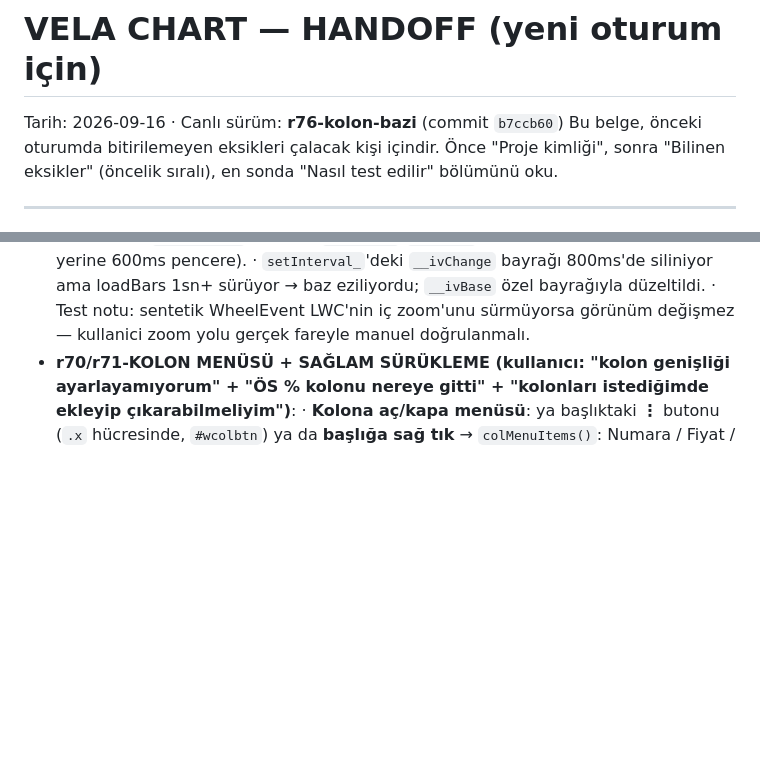
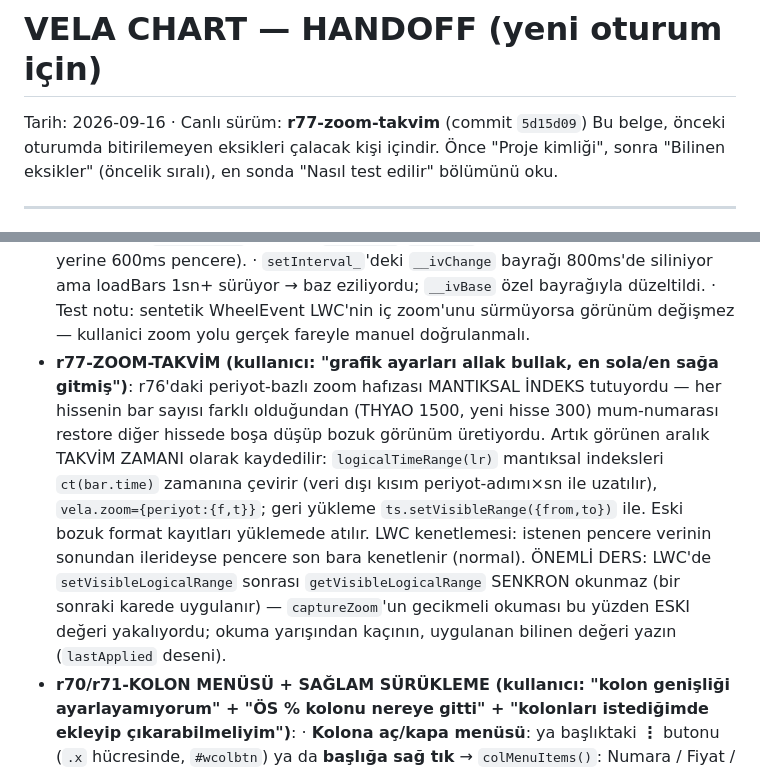
Before and after one commit to vuralozsen/vela-chart, a Markdown page: HANDOFF.md, 2 parts joined by grey strips. Rendered like a GitHub page; blank space fills up the shorter version.

Commit message:
docs: HANDOFF r77-zoom-takvim notu (zaman bazli zoom hafizasi, LWC okuma yarisi dersi)

```diff
--- a/HANDOFF.md
+++ b/HANDOFF.md
@@ -1,6 +1,6 @@
 # VELA CHART — HANDOFF (yeni oturum için)
 
-Tarih: 2026-09-16 · Canlı sürüm: **r76-kolon-bazi** (commit `b7ccb60`)
+Tarih: 2026-09-16 · Canlı sürüm: **r77-zoom-takvim** (commit `5d15d09`)
 Bu belge, önceki oturumda bitirilemeyen eksikleri çalacak kişi içindir. Önce "Proje kimliği",
 sonra "Bilinen eksikler" (öncelik sıralı), en sonda "Nasıl test edilir" bölümünü oku.
 
@@ -111,6 +111,7 @@ Hiç bakılmamış bir sembol/periyoda ilk geçişte TV turu bekleniyor (ölçü
   · DERS (önemli): LWC'de `setVisibleLogicalRange` sonrası `getVisibleLogicalRange` SENKRON okunmuyor (bir sonraki karede uygulanıyor) → "uygula sonra oku-yaz" yarışı üretir. Programatik aralık değişimlerinde okumak yerine UYGULANAN BİLİNEN değeri yaz (`lastApplied` deseni). `progRange`/`lastProg` koruması da duruyor (150ms yerine 600ms pencere).
   · `setInterval_`'deki `__ivChange` bayrağı 800ms'de siliniyor ama loadBars 1sn+ sürüyor → baz eziliyordu; `__ivBase` özel bayrağıyla düzeltildi.
   · Test notu: sentetik WheelEvent LWC'nin iç zoom'unu sürmüyorsa görünüm değişmez — kullanici zoom yolu gerçek fareyle manuel doğrulanmalı.
+- **r77-ZOOM-TAKVİM (kullanıcı: "grafik ayarları allak bullak, en sola/en sağa gitmiş")**: r76'daki periyot-bazlı zoom hafızası MANTIKSAL İNDEKS tutuyordu — her hissenin bar sayısı farklı olduğundan (THYAO 1500, yeni hisse 300) mum-numarası restore diğer hissede boşa düşüp bozuk görünüm üretiyordu. Artık görünen aralık TAKVİM ZAMANI olarak kaydedilir: `logicalTimeRange(lr)` mantıksal indeksleri `ct(bar.time)` zamanına çevirir (veri dışı kısım periyot-adımı×sn ile uzatılır), `vela.zoom={periyot:{f,t}}`; geri yükleme `ts.setVisibleRange({from,to})` ile. Eski bozuk format kayıtları yüklemede atılır. LWC kenetlemesi: istenen pencere verinin sonundan ilerideyse pencere son bara kenetlenir (normal). ÖNEMLİ DERS: LWC'de `setVisibleLogicalRange` sonrası `getVisibleLogicalRange` SENKRON okunmaz (bir sonraki karede uygulanır) — `captureZoom`'un gecikmeli okuması bu yüzden ESKI değeri yakalıyordu; okuma yarışından kaçının, uygulanan bilinen değeri yazın (`lastApplied` deseni).
 - **r70/r71-KOLON MENÜSÜ + SAĞLAM SÜRÜKLEME (kullanıcı: "kolon genişliği ayarlayamıyorum" + "ÖS % kolonu nereye gitti" + "kolonları istediğimde ekleyip çıkarabilmeliyim")**:
   · **Kolona aç/kapa menüsü**: ya başlıktaki **⋮** butonu (`.x` hücresinde, `#wcolbtn`) ya da **başlığa sağ tık** → `colMenuItems()`: Numara / Fiyat / % / ÖS % anahtarları + "Kolon genişliklerini sıfırla". Tercih `vela.cols` (`{num,p1,p2,p3}`) ile kalıcı; `#wlist` üzerine `no-num/no-p1/no-p2/no-p3` sınıfı olarak uygulanır.
   · **ÖS % artık otomatik gizlenmiyor**: eski `noext` mantığı (hiçbir satırda uzatılmış seans verisi yoksa kolonu gizle) KALDIRILDI — kullanıcı kolonu "kayboldu" diye bildirdi. Varsayılan AÇIK; istenmezse menüden kapatılır. `wlHasExt`/`extVar` değişkenleri ve ilgili CSS kuralı silindi.
```
